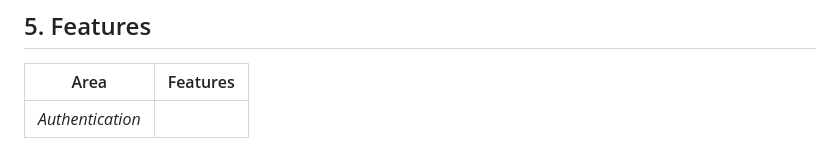
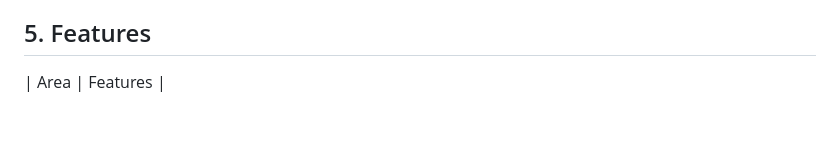
Before and after one commit to jeboy24/DC4_Final_Project, a Markdown page: README.md, the part around the change. Rendered like a GitHub page; blank space fills up the shorter version.

```diff
--- a/README.md
+++ b/README.md
@@ -67,5 +67,3 @@ Statuses: *Requested → Borrowed → Returned*. A request only moves forward.
 ## 5. Features
 
 | Area | Features |
-|---|---|
-| *Authentication*
```
